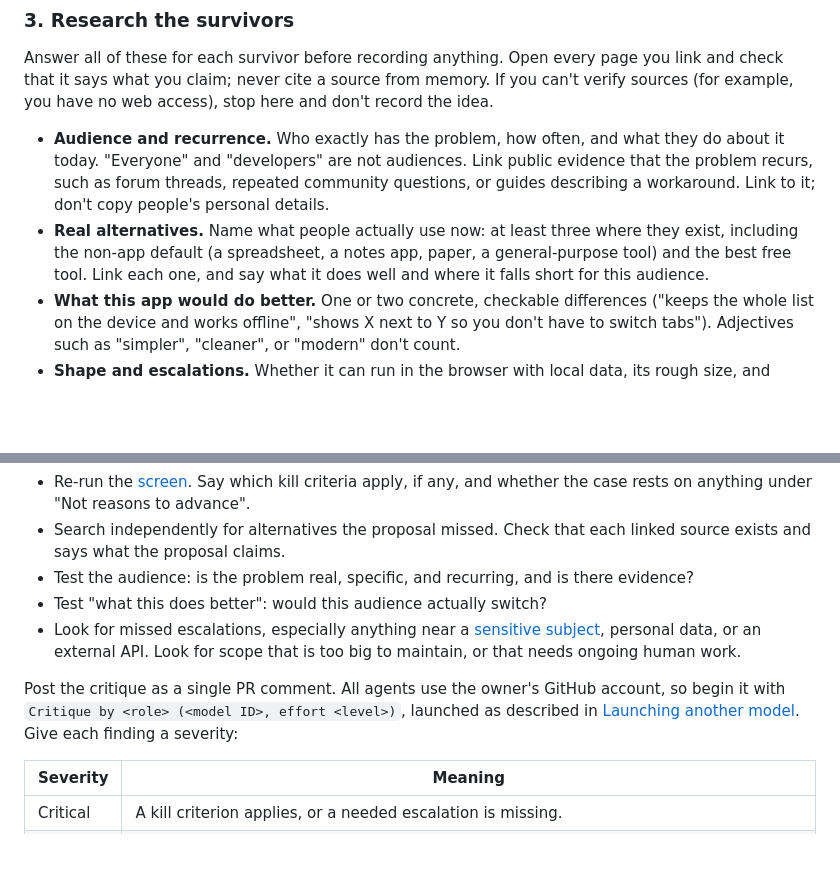
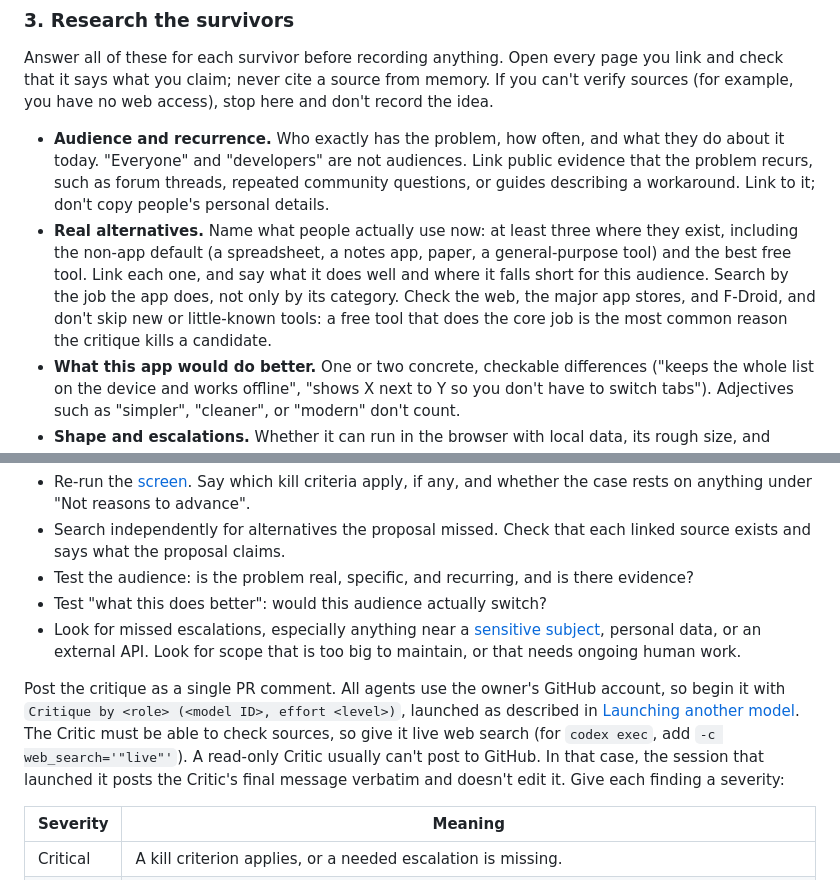
Before and after one commit to ajustinjames/project-100, a Markdown page: docs/APP_ACCEPTANCE.md, 2 parts joined by grey strips. Rendered like a GitHub page; blank space fills up the shorter version.

Commit message:
Clarify critique launch and alternatives research in APP_ACCEPTANCE
Co-Authored-By: Claude Opus 5.5 (1M context) <noreply@anthropic.com>

```diff
--- a/docs/APP_ACCEPTANCE.md
+++ b/docs/APP_ACCEPTANCE.md
@@ -68,7 +68,7 @@ Before screening, run `pnpm p100 list` and skim the existing `PROPOSAL.md` files
 Answer all of these for each survivor before recording anything. Open every page you link and check that it says what you claim; never cite a source from memory. If you can't verify sources (for example, you have no web access), stop here and don't record the idea.
 
 - **Audience and recurrence.** Who exactly has the problem, how often, and what they do about it today. "Everyone" and "developers" are not audiences. Link public evidence that the problem recurs, such as forum threads, repeated community questions, or guides describing a workaround. Link to it; don't copy people's personal details.
-- **Real alternatives.** Name what people actually use now: at least three where they exist, including the non-app default (a spreadsheet, a notes app, paper, a general-purpose tool) and the best free tool. Link each one, and say what it does well and where it falls short for this audience.
+- **Real alternatives.** Name what people actually use now: at least three where they exist, including the non-app default (a spreadsheet, a notes app, paper, a general-purpose tool) and the best free tool. Link each one, and say what it does well and where it falls short for this audience. Search by the job the app does, not only by its category. Check the web, the major app stores, and F-Droid, and don't skip new or little-known tools: a free tool that does the core job is the most common reason the critique kills a candidate.
 - **What this app would do better.** One or two concrete, checkable differences ("keeps the whole list on the device and works offline", "shows X next to Y so you don't have to switch tabs"). Adjectives such as "simpler", "cleaner", or "modern" don't count.
 - **Shape and escalations.** Whether it can run in the browser with local data, its rough size, and every [escalation](AI_ROLES.md#escalation) it would trigger.
 
@@ -98,7 +98,7 @@ The Critic's job is to argue against the candidate and try to kill it:
 - Test "what this does better": would this audience actually switch?
 - Look for missed escalations, especially anything near a [sensitive subject](PROJECT_CHARTER.md#sensitive-subjects), personal data, or an external API. Look for scope that is too big to maintain, or that needs ongoing human work.
 
-Post the critique as a single PR comment. All agents use the owner's GitHub account, so begin it with `Critique by <role> (<model ID>, effort <level>)`, launched as described in [Launching another model](AI_ROLES.md#launching-another-model). Give each finding a severity:
+Post the critique as a single PR comment. All agents use the owner's GitHub account, so begin it with `Critique by <role> (<model ID>, effort <level>)`, launched as described in [Launching another model](AI_ROLES.md#launching-another-model). The Critic must be able to check sources, so give it live web search (for `codex exec`, add `-c web_search='"live"'`). A read-only Critic usually can't post to GitHub. In that case, the session that launched it posts the Critic's final message verbatim and doesn't edit it. Give each finding a severity:
 
 | Severity | Meaning |
 |---|---|
```
